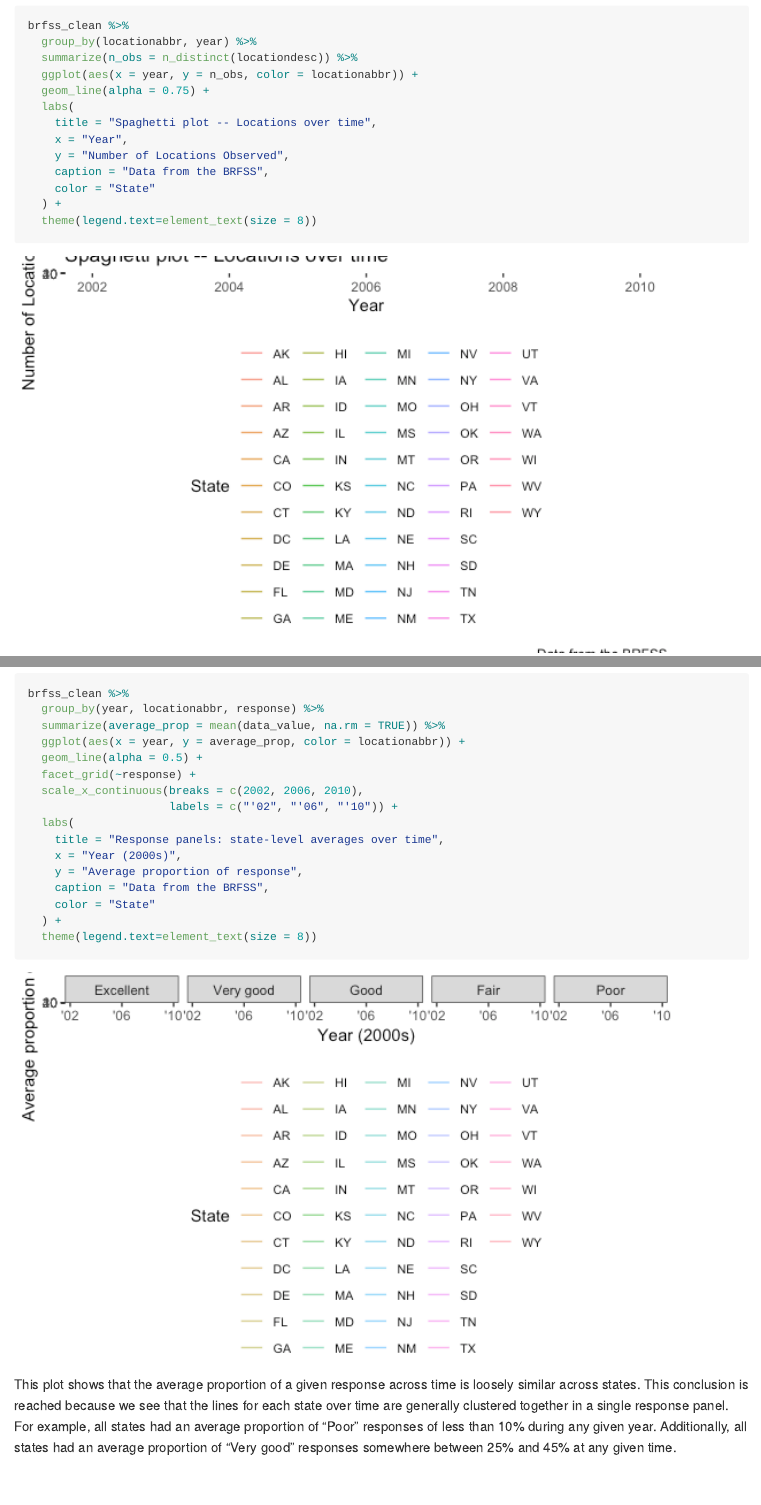
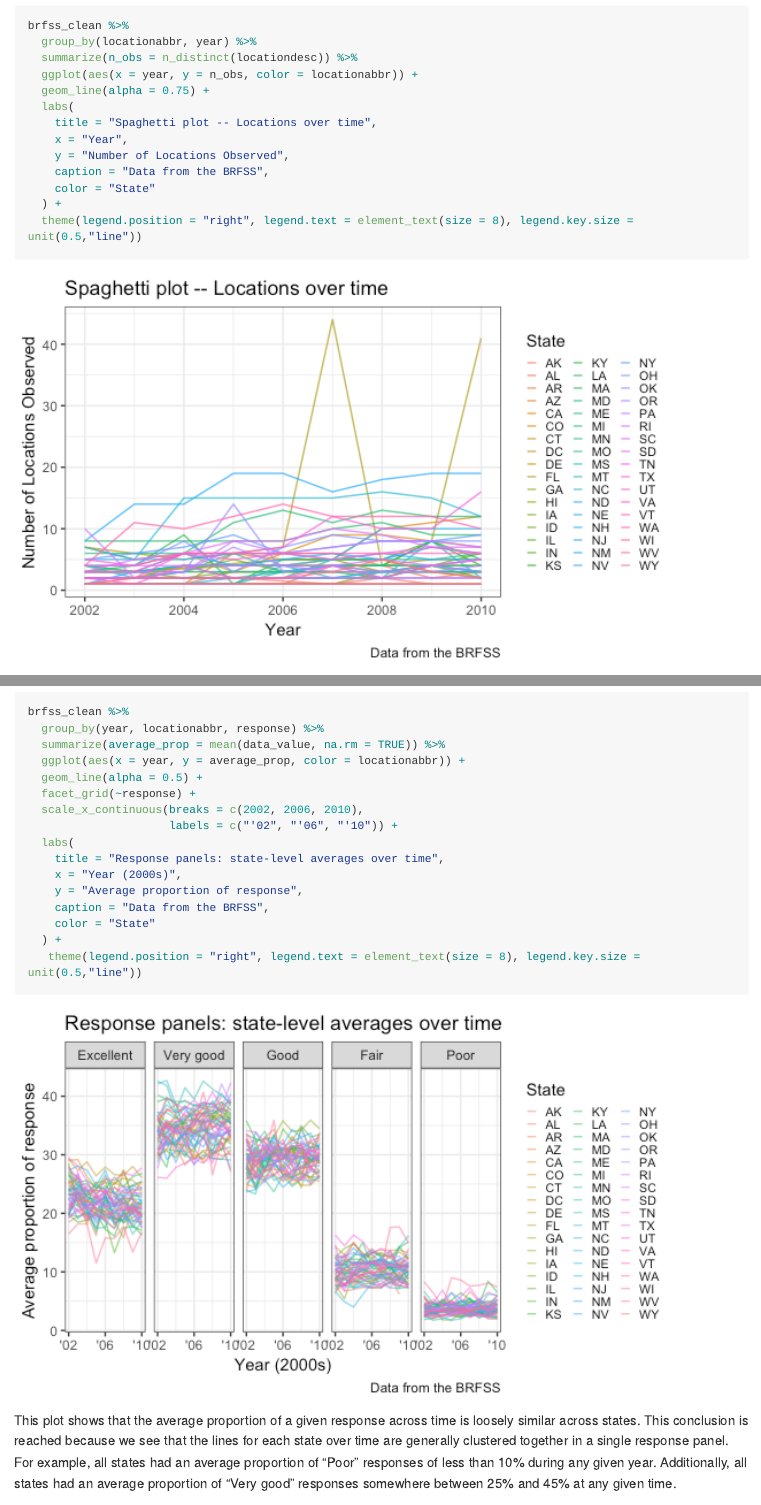
Before and after one commit to eshea6/p8105_hw3_eas2297, an R Markdown document (p8105_hw3_eas2297.Rmd): the page in a window 1100 px wide, from 1880 px down, and a second part further down, joined at a grey line. The pictures show the output file p8105_hw3_eas2297.md that the author committed with the source, drawn offline in the style of GitHub; long lines of code are wrapped.

Commit message:
legend theme update -- problem 1

````diff
--- a/p8105_hw3_eas2297.Rmd
+++ b/p8105_hw3_eas2297.Rmd
@@ -67,7 +67,7 @@ brfss_clean %>%
     caption = "Data from the BRFSS",
     color = "State"
   ) +
-  theme(legend.text=element_text(size = 8))
+  theme(legend.position = "right", legend.text = element_text(size = 8), legend.key.size = unit(0.5,"line"))
 ```
 
 The "spaghetti plot" shows that most states in most years have fewer than 10 locations observed. However, there are some notable exceptions - particularly Florida in the year 2007 which had 44 locations observed; Florida also had another large spike in locations observed in 2010.
@@ -103,7 +103,7 @@ brfss_clean %>%
     caption = "Data from the BRFSS",
     color = "State"
   ) +
-  theme(legend.text=element_text(size = 8))
+   theme(legend.position = "right", legend.text = element_text(size = 8), legend.key.size = unit(0.5,"line"))
 ```
 
 This plot shows that the average proportion of a given response across time is loosely similar across states. This conclusion is reached because we see that the lines for each state over time are generally clustered together in a single response panel. For example, all states had an average proportion of "Poor" responses of less than 10% during any given year. Additionally, all states had an average proportion of "Very good" responses somewhere between 25% and 45% at any given time.
````
Also changed, not shown: p8105_hw3_eas2297.md, p8105_hw3_eas2297_files/figure-gfm/unnamed-chunk-4-1.png, p8105_hw3_eas2297_files/figure-gfm/unnamed-chunk-6-1.png.
